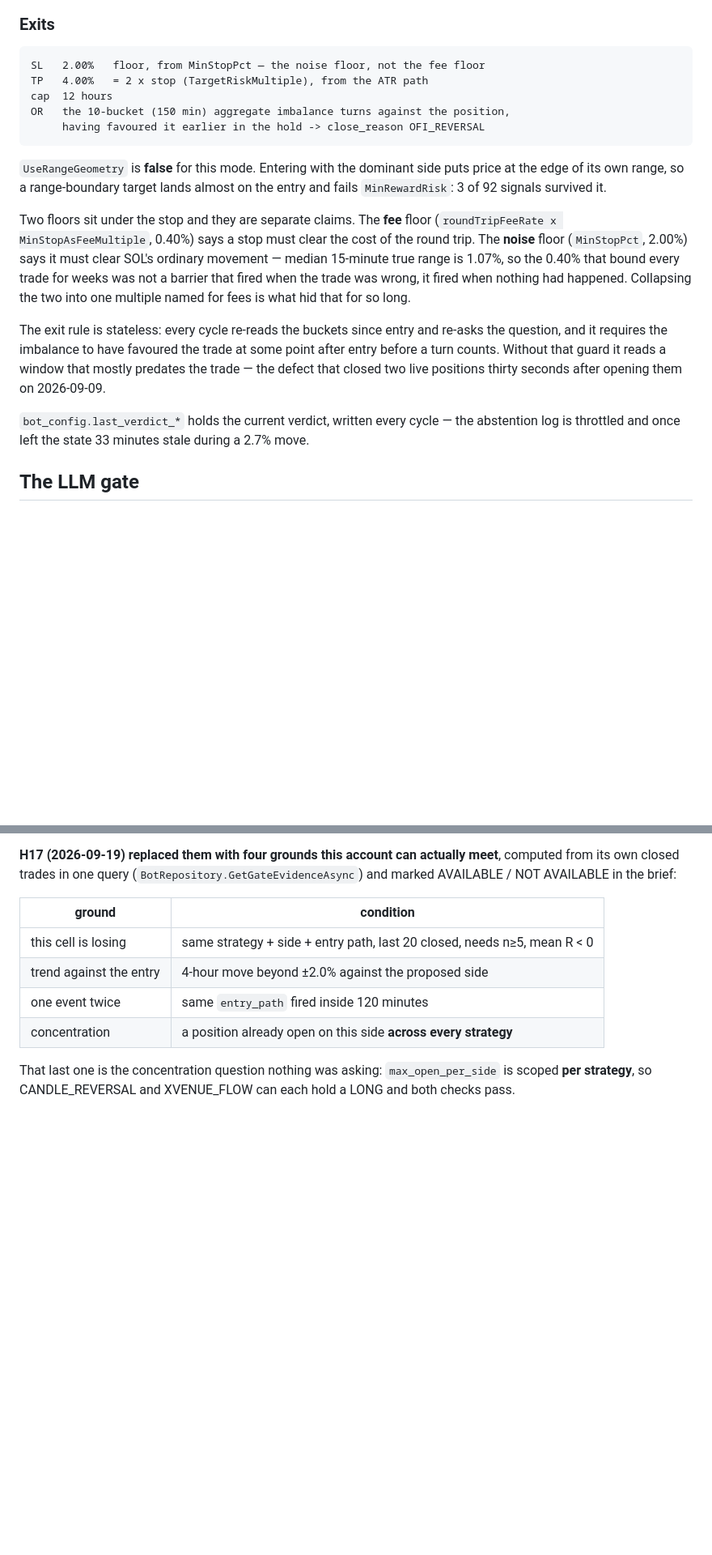
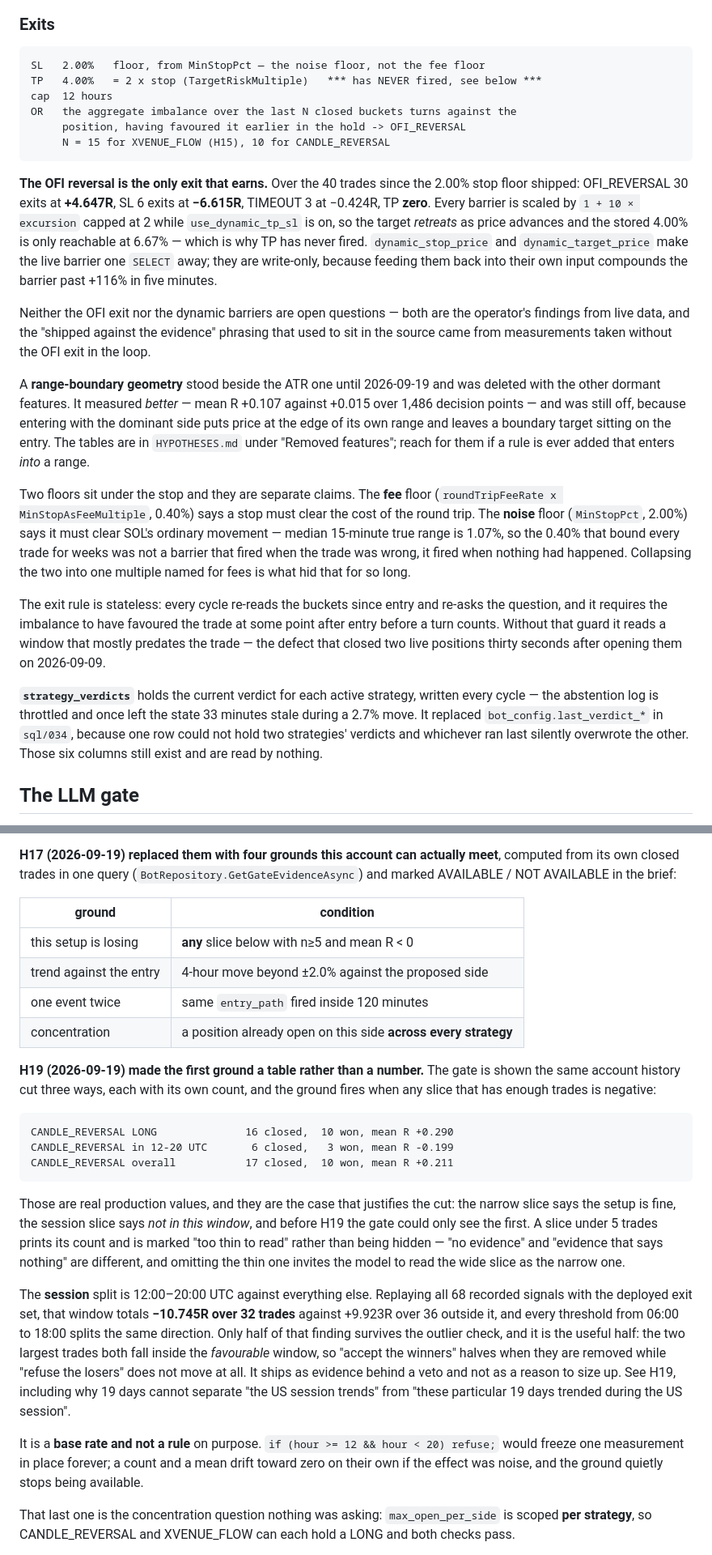
Before and after one commit to KhoiTraVinh/CryptoDecision, a Markdown page: README.md, 2 parts joined by grey strips. Shown at 81% size. Drawn GitHub-style; blank space fills up the shorter version.

Commit message:
Bring the docs up to the gate, the exits and the four deletions
Documentation only -- no .cs or .json touched, so the tree still matches the
build verified at 052ca56, which is the image running in production.

THE EXITS SECTION was wrong in three places. It said the OFI window is 10
buckets; XVENUE_FLOW has run 15 since H15 and CANDLE_REVERSAL runs 10, so it now
says both. It explained that `UseRangeGeometry` is false for this mode, and that
option no longer exists. And it claimed `bot_config.last_verdict_*` holds the
current verdict -- `strategy_verdicts` replaced those columns in sql/034 because
one row could not hold two strategies and whichever ran last overwrote the
other. Those six columns are now read by nothing.

It also now leads with the number that should be read before anyone touches an
exit: OFI_REVERSAL 30 exits at +4.647R, SL 6 at -6.615R, TP zero, and why TP has
never fired. Neither the OFI exit nor the dynamic barriers are open questions.

THE GATE SECTION gains H19. The first ground is a table now, not a number --
the same account history cut three ways with its counts, firing when any slice
holding at least five trades is negative -- and the README carries the real
production values that justify it, where the narrow slice says the setup is fine
and the session slice says not in this window. It states plainly that only half
the session finding survives the outlier check, that the surviving half is the
refusing half, and why it is implemented as a base rate rather than an `if`.

MEASURING A RULE gains the two rules that were learned the hard way this week:
model the WHOLE deployed exit set, because a replay without the OFI exit
measures a strategy that does not exist and that omission is what mislabelled
two features for weeks; and validate the replay against real trades before
believing it -- the one written on 2026-09-19 reproduced 93% of exit reasons and
came out slightly pessimistic, which the deleted backtester never once did. Plus
a note to locate the outliers, since H19 looked like two findings until the two
largest trades were found sitting inside the favourable window.

KNOWN CONSTRAINTS gains the sixteen bot_config columns that are read by nothing,
listed by name. They are harmless but misleading: grepping for one finds a column
and suggests the feature still exists.

GATE_FEEDBACK.md's status header moves to 052ca56 and describes the three-slice
table.

Co-Authored-By: Claude Opus 5 <noreply@anthropic.com>

````diff
--- a/README.md
+++ b/README.md
@@ -178,14 +178,30 @@ little, and nobody had measured the tail on its own.
 ### Exits
 
     SL   2.00%   floor, from MinStopPct — the noise floor, not the fee floor
-    TP   4.00%   = 2 x stop (TargetRiskMultiple), from the ATR path
+    TP   4.00%   = 2 x stop (TargetRiskMultiple)   *** has NEVER fired, see below ***
     cap  12 hours
-    OR   the 10-bucket (150 min) aggregate imbalance turns against the position,
-         having favoured it earlier in the hold -> close_reason OFI_REVERSAL
+    OR   the aggregate imbalance over the last N closed buckets turns against the
+         position, having favoured it earlier in the hold -> OFI_REVERSAL
+         N = 15 for XVENUE_FLOW (H15), 10 for CANDLE_REVERSAL
 
-`UseRangeGeometry` is **false** for this mode. Entering with the dominant side puts price at
-the edge of its own range, so a range-boundary target lands almost on the entry and fails
-`MinRewardRisk`: 3 of 92 signals survived it.
+**The OFI reversal is the only exit that earns.** Over the 40 trades since the 2.00% stop
+floor shipped: OFI_REVERSAL 30 exits at **+4.647R**, SL 6 exits at **−6.615R**, TIMEOUT 3 at
+−0.424R, TP **zero**. Every barrier is scaled by `1 + 10 × excursion` capped at 2 while
+`use_dynamic_tp_sl` is on, so the target *retreats* as price advances and the stored 4.00%
+is only reachable at 6.67% — which is why TP has never fired. `dynamic_stop_price` and
+`dynamic_target_price` make the live barrier one `SELECT` away; they are write-only, because
+feeding them back into their own input compounds the barrier past +116% in five minutes.
+
+Neither the OFI exit nor the dynamic barriers are open questions — both are the operator's
+findings from live data, and the "shipped against the evidence" phrasing that used to sit in
+the source came from measurements taken without the OFI exit in the loop.
+
+A **range-boundary geometry** stood beside the ATR one until 2026-09-19 and was deleted with
+the other dormant features. It measured *better* — mean R +0.107 against +0.015 over 1,486
+decision points — and was still off, because entering with the dominant side puts price at
+the edge of its own range and leaves a boundary target sitting on the entry. The tables are
+in `HYPOTHESES.md` under "Removed features"; reach for them if a rule is ever added that
+enters *into* a range.
 
 Two floors sit under the stop and they are separate claims. The **fee** floor
 (`roundTripFeeRate x MinStopAsFeeMultiple`, 0.40%) says a stop must clear the cost of the
@@ -200,8 +216,11 @@ entry before a turn counts. Without that guard it reads a window that mostly pre
 trade — the defect that closed two live positions thirty seconds after opening them on
 2026-09-09.
 
-`bot_config.last_verdict_*` holds the current verdict, written every cycle — the abstention
-log is throttled and once left the state 33 minutes stale during a 2.7% move.
+**`strategy_verdicts`** holds the current verdict for each active strategy, written every
+cycle — the abstention log is throttled and once left the state 33 minutes stale during a
+2.7% move. It replaced `bot_config.last_verdict_*` in `sql/034`, because one row could not
+hold two strategies' verdicts and whichever ran last silently overwrote the other. Those six
+columns still exist and are read by nothing.
 
 ## The LLM gate
 
@@ -229,10 +248,41 @@ marked AVAILABLE / NOT AVAILABLE in the brief:
 
 | ground | condition |
 |---|---|
-| this cell is losing | same strategy + side + entry path, last 20 closed, needs n≥5, mean R < 0 |
+| this setup is losing | **any** slice below with n≥5 and mean R < 0 |
 | trend against the entry | 4-hour move beyond ±2.0% against the proposed side |
 | one event twice | same `entry_path` fired inside 120 minutes |
 | concentration | a position already open on this side **across every strategy** |
+
+**H19 (2026-09-19) made the first ground a table rather than a number.** The gate is shown
+the same account history cut three ways, each with its own count, and the ground fires when
+any slice that has enough trades is negative:
+
+```
+CANDLE_REVERSAL LONG              16 closed,  10 won, mean R +0.290
+CANDLE_REVERSAL in 12-20 UTC       6 closed,   3 won, mean R -0.199
+CANDLE_REVERSAL overall           17 closed,  10 won, mean R +0.211
+```
+
+Those are real production values, and they are the case that justifies the cut: the narrow
+slice says the setup is fine, the session slice says *not in this window*, and before H19
+the gate could only see the first. A slice under 5 trades prints its count and is marked
+"too thin to read" rather than being hidden — "no evidence" and "evidence that says nothing"
+are different, and omitting the thin one invites the model to read the wide slice as the
+narrow one.
+
+The **session** split is 12:00–20:00 UTC against everything else. Replaying all 68 recorded
+signals with the deployed exit set, that window totals **−10.745R over 32 trades** against
++9.923R over 36 outside it, and every threshold from 06:00 to 18:00 splits the same
+direction. Only half of that finding survives the outlier check, and it is the useful half:
+the two largest trades both fall inside the *favourable* window, so "accept the winners"
+halves when they are removed while "refuse the losers" does not move at all. It ships as
+evidence behind a veto and not as a reason to size up. See H19, including why 19 days cannot
+separate "the US session trends" from "these particular 19 days trended during the US
+session".
+
+It is a **base rate and not a rule** on purpose. `if (hour >= 12 && hour < 20) refuse;`
+would freeze one measurement in place forever; a count and a mean drift toward zero on their
+own if the effect was noise, and the ground quietly stops being available.
 
 That last one is the concentration question nothing was asking: `max_open_per_side` is
 scoped **per strategy**, so CANDLE_REVERSAL and XVENUE_FLOW can each hold a LONG and both
````
Also changed, not shown: other parts of README.md (+28 -3 lines), GATE_FEEDBACK.md (+5 -2 lines).
